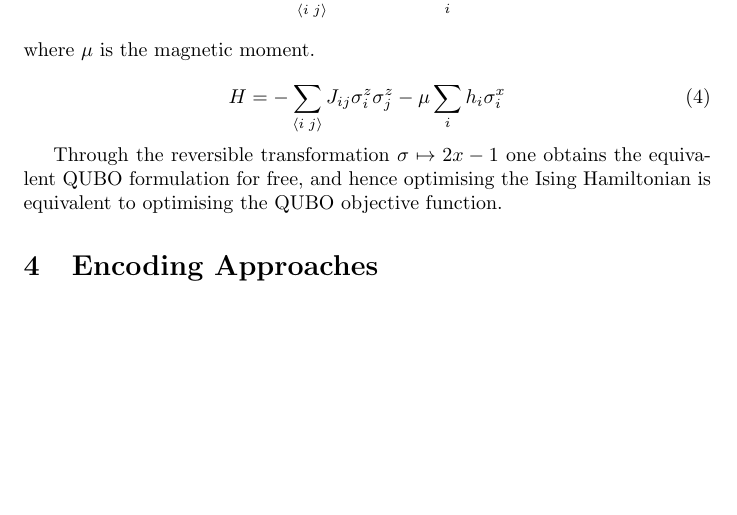
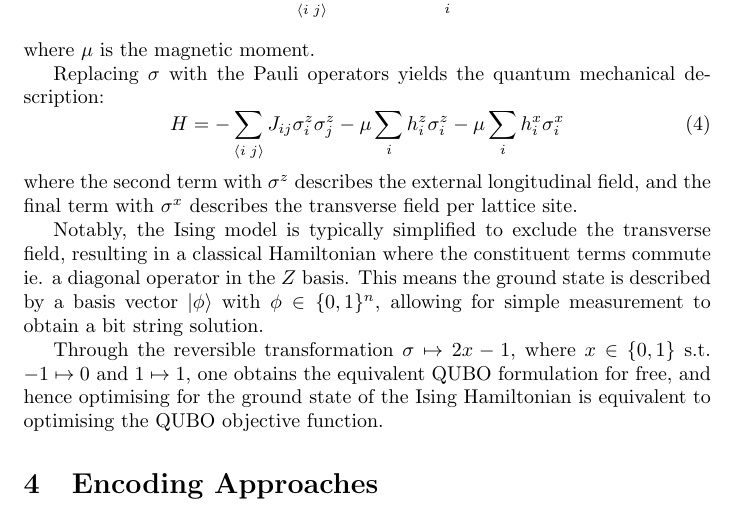
Before and after one commit to ge42faz/qsem-23w, a LaTeX document (report/report.tex): part of page 4 of 4, cut so that both start at the same text, the shorter picture padded with empty space. Compiled offline with pdfLaTeX.

Commit message:
feat: explain Ising QUBO relation

```diff
--- a/report/report.tex
+++ b/report/report.tex
@@ -175,14 +175,28 @@ H = - \sum_{\qeval{i\;j}} J_{ij} \sigma_i \sigma_j - \mu \sum_{i} h_i \sigma_i
 \end {equation}
 where $\mu$ is the magnetic moment.
 
+Replacing $\sigma$ with the Pauli operators yields the
+quantum mechanical description:
 \begin {equation}
 H = - \sum_{\qeval{i\;j}} J_{ij} \sigma_i^z \sigma_j^z
-- \mu \sum_{i} h_i \sigma_i^x
+- \mu \sum_{i} h_i^z \sigma_i^z - \mu \sum_{i} h_i^x \sigma_i^x
 \end {equation}
+where the second term with $\sigma^z$ describes the external longitudinal
+field, and the final term with $\sigma^x$ describes the transverse field per
+lattice site.
 
-Through the reversible transformation $\sigma \mapsto 2x - 1$ one
-obtains the equivalent QUBO formulation for free, and hence optimising the
-Ising Hamiltonian is equivalent to optimising the QUBO objective function.
+Notably, the Ising model is typically simplified to exclude the transverse
+field, resulting in a classical Hamiltonian where the constituent terms
+commute ie. a diagonal operator in the $Z$ basis. This means the
+ground state is described by a basis vector $\qvec{\phi}$ with
+$\phi \in \{0, 1\}^n$, allowing for simple measurement to obtain a bit
+string solution.
+
+Through the reversible transformation $\sigma \mapsto 2x - 1$, where
+$x \in \{0, 1\}$ s.t. $-1 \mapsto 0$ and $1 \mapsto 1$, one
+obtains the equivalent QUBO formulation for free, and hence optimising for
+the ground state of the Ising Hamiltonian is equivalent to optimising the
+QUBO objective function.
 
 
 \section {Encoding Approaches}
```
Also changed, not shown: report/report.pdf, report/report.tex (2 more changed lines), 1 other file.
